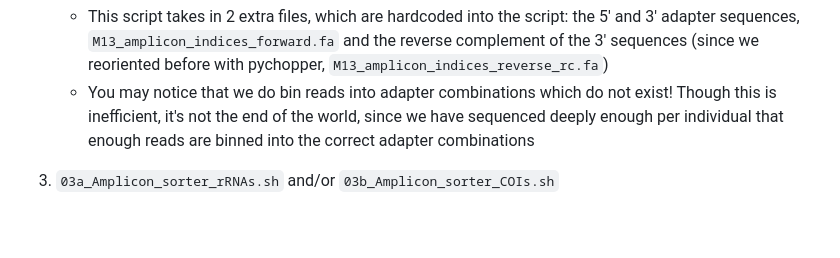
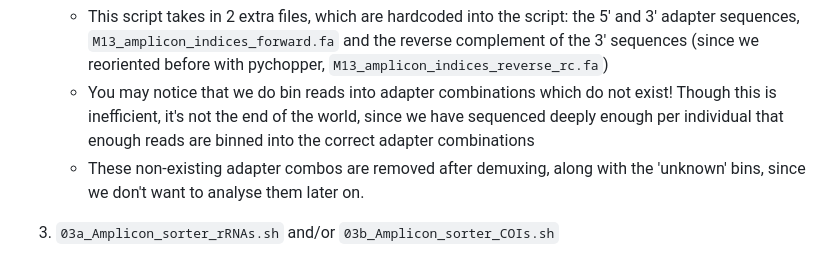
Before and after one commit to srisarya/nanopore-barcoding-ORC, a Markdown page: README.md, the part around the change. GitHub-like rendering; blank space fills up the shorter version.

Commit message:
note on new demux cleaning strategy

```diff
--- a/README.md
+++ b/README.md
@@ -30,6 +30,7 @@
   2. `02_cutadapt_loop.sh`: This script is a loop which first demultiplexes the reads based on the 5' SP5 primers, and then one-by-one, demultiplexes each output from the SP5 demultiplexing by the SP27 3' primers. It also trims adapters on-the-fly.
        * This script takes in 2 extra files, which are hardcoded into the script: the 5' and 3' adapter sequences, `M13_amplicon_indices_forward.fa` and the reverse complement of the 3' sequences (since we reoriented before with pychopper, `M13_amplicon_indices_reverse_rc.fa`)
        * You may notice that we do bin reads into adapter combinations which do not exist! Though this is inefficient, it's not the end of the world, since we have sequenced deeply enough per individual that enough reads are binned into the correct adapter combinations
+       * These non-existing adapter combos are removed after demuxing, along with the 'unknown' bins, since we don't want to analyse them later on.
 
   3. `03a_Amplicon_sorter_rRNAs.sh` and/or `03b_Amplicon_sorter_COIs.sh`
      * The workflow branches here, to either cluster all the rRNA reads together, before using a HMM to extract exact genes, OR to cluster all COI fragments together. In the wet-lab protocol:
```
